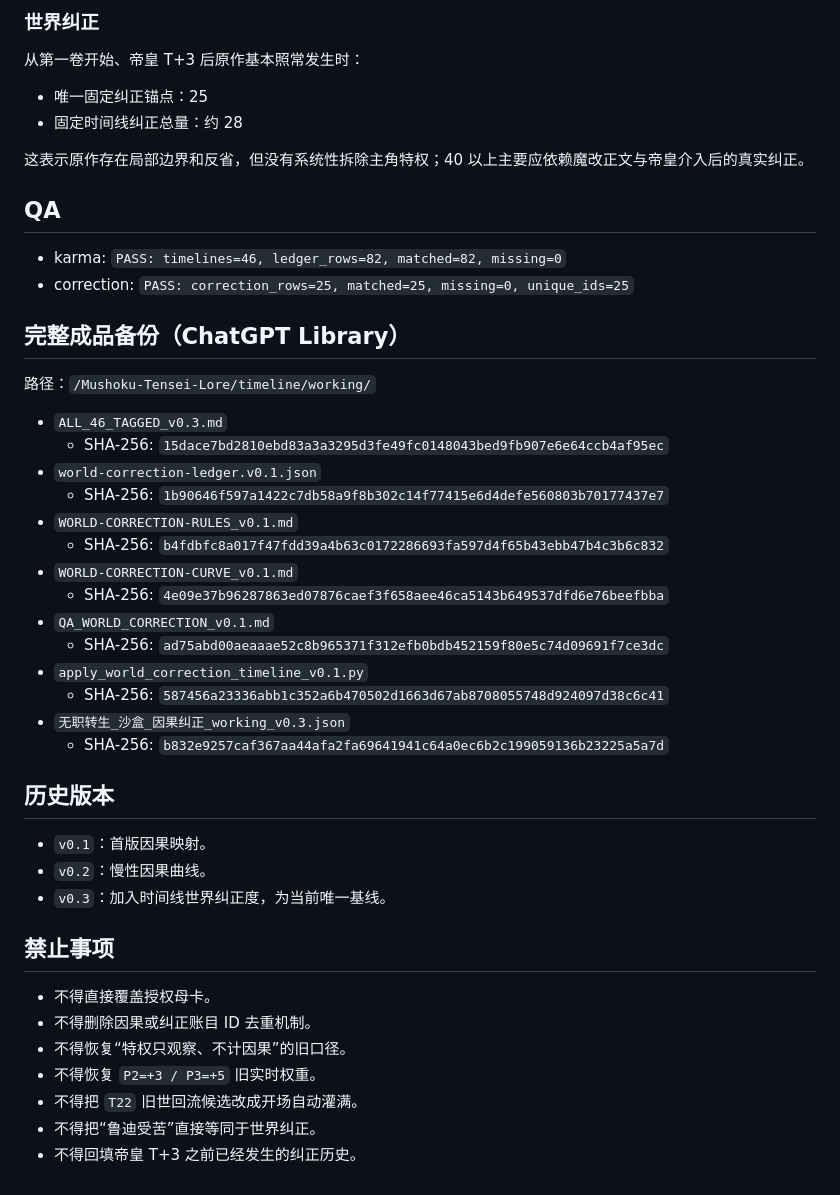
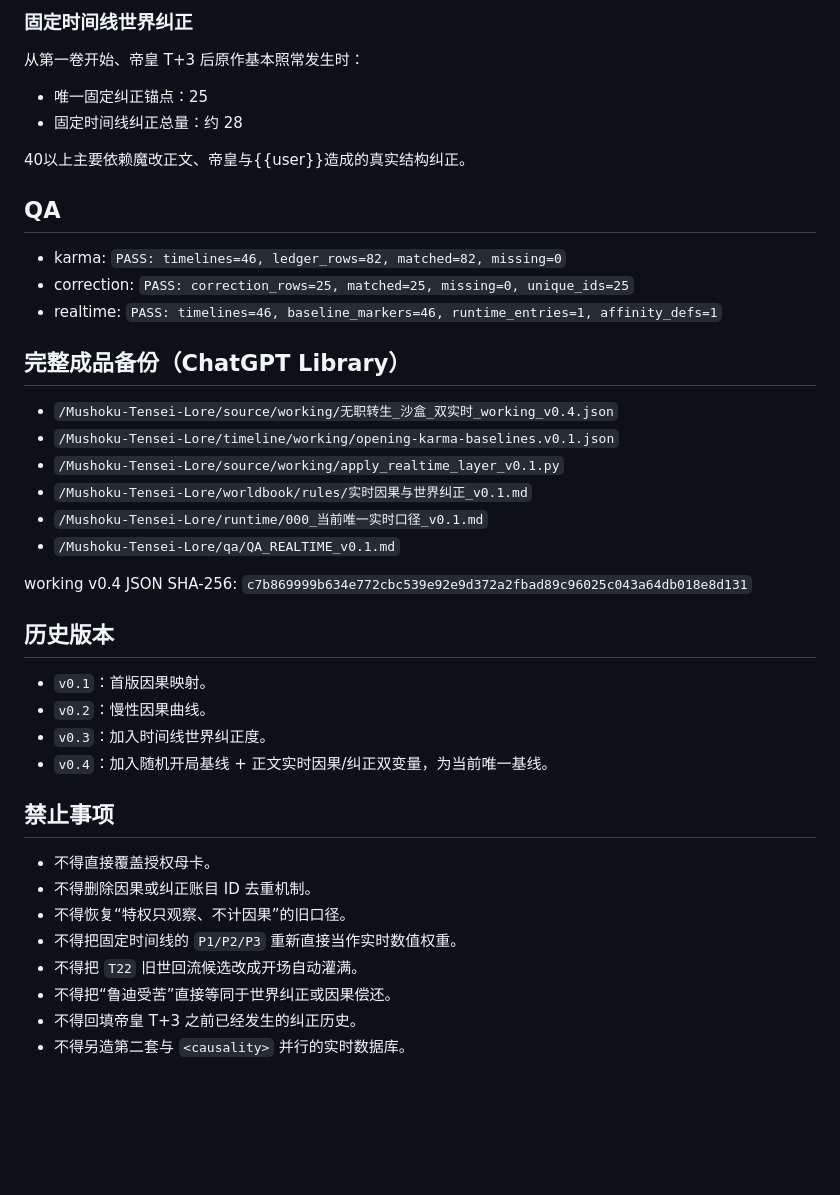
Before and after one commit to 3086013261qq-hue/Mushoku-Tensei-Lore, a Markdown page: timeline/working/README.md, the part around one of its changes. Drawn GitHub-style; blank space fills up the shorter version.

```diff
--- a/timeline/working/README.md
+++ b/timeline/working/README.md
@@ -50,47 +70,42 @@
 
-### 世界纠正
+### 固定时间线世界纠正
 从第一卷开始、帝皇 T+3 后原作基本照常发生时：
 - 唯一固定纠正锚点：25
 - 固定时间线纠正总量：约 28
 
-这表示原作存在局部边界和反省，但没有系统性拆除主角特权；40 以上主要应依赖魔改正文与帝皇介入后的真实纠正。
+40以上主要依赖魔改正文、帝皇与{{user}}造成的真实结构纠正。
 
 ## QA
 
 - karma: `PASS: timelines=46, ledger_rows=82, matched=82, missing=0`
 - correction: `PASS: correction_rows=25, matched=25, missing=0, unique_ids=25`
+- realtime: `PASS: timelines=46, baseline_markers=46, runtime_entries=1, affinity_defs=1`
 
 ## 完整成品备份（ChatGPT Library）
 
-路径：`/Mushoku-Tensei-Lore/timeline/working/`
+- `/Mushoku-Tensei-Lore/source/working/无职转生_沙盒_双实时_working_v0.4.json`
+- `/Mushoku-Tensei-Lore/timeline/working/opening-karma-baselines.v0.1.json`
+- `/Mushoku-Tensei-Lore/source/working/apply_realtime_layer_v0.1.py`
+- `/Mushoku-Tensei-Lore/worldbook/rules/实时因果与世界纠正_v0.1.md`
+- `/Mushoku-Tensei-Lore/runtime/000_当前唯一实时口径_v0.1.md`
+- `/Mushoku-Tensei-Lore/qa/QA_REALTIME_v0.1.md`
 
-- `ALL_46_TAGGED_v0.3.md`
-  - SHA-256: `15dace7bd2810ebd83a3a3295d3fe49fc0148043bed9fb907e6e64ccb4af95ec`
-- `world-correction-ledger.v0.1.json`
-  - SHA-256: `1b90646f597a1422c7db58a9f8b302c14f77415e6d4defe560803b70177437e7`
-- `WORLD-CORRECTION-RULES_v0.1.md`
-  - SHA-256: `b4fdbfc8a017f47fdd39a4b63c0172286693fa597d4f65b43ebb47b4c3b6c832`
-- `WORLD-CORRECTION-CURVE_v0.1.md`
-  - SHA-256: `4e09e37b96287863ed07876caef3f658aee46ca5143b649537dfd6e76beefbba`
-- `QA_WORLD_CORRECTION_v0.1.md`
-  - SHA-256: `ad75abd00aeaaae52c8b965371f312efb0bdb452159f80e5c74d09691f7ce3dc`
-- `apply_world_correction_timeline_v0.1.py`
-  - SHA-256: `587456a23336abb1c352a6b470502d1663d67ab8708055748d924097d38c6c41`
-- `无职转生_沙盒_因果纠正_working_v0.3.json`
-  - SHA-256: `b832e9257caf367aa44afa2fa69641941c64a0ec6b2c199059136b23225a5a7d`
+working v0.4 JSON SHA-256: `c7b869999b634e772cbc539e92e9d372a2fbad89c96025c043a64db018e8d131`
 
 ## 历史版本
 
 - `v0.1`：首版因果映射。
 - `v0.2`：慢性因果曲线。
-- `v0.3`：加入时间线世界纠正度，为当前唯一基线。
+- `v0.3`：加入时间线世界纠正度。
+- `v0.4`：加入随机开局基线 + 正文实时因果/纠正双变量，为当前唯一基线。
 
 ## 禁止事项
 
 - 不得直接覆盖授权母卡。
 - 不得删除因果或纠正账目 ID 去重机制。
 - 不得恢复“特权只观察、不计因果”的旧口径。
-- 不得恢复 `P2=+3 / P3=+5` 旧实时权重。
+- 不得把固定时间线的 `P1/P2/P3` 重新直接当作实时数值权重。
 - 不得把 `T22` 旧世回流候选改成开场自动灌满。
-- 不得把“鲁迪受苦”直接等同于世界纠正。
+- 不得把“鲁迪受苦”直接等同于世界纠正或因果偿还。
 - 不得回填帝皇 T+3 之前已经发生的纠正历史。
+- 不得另造第二套与 `<causality>` 并行的实时数据库。
```
Also changed, not shown: other parts of timeline/working/README.md (+47 -27 lines).
